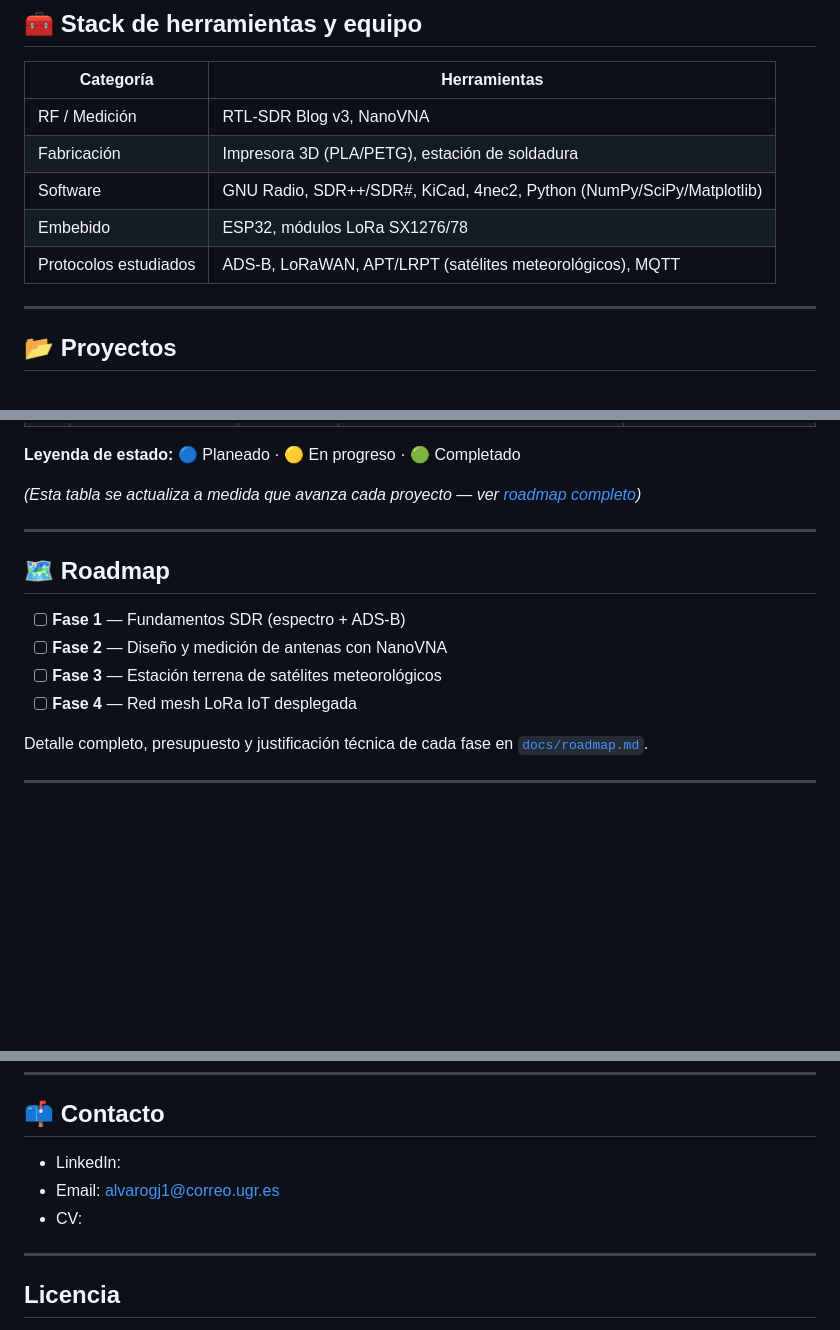
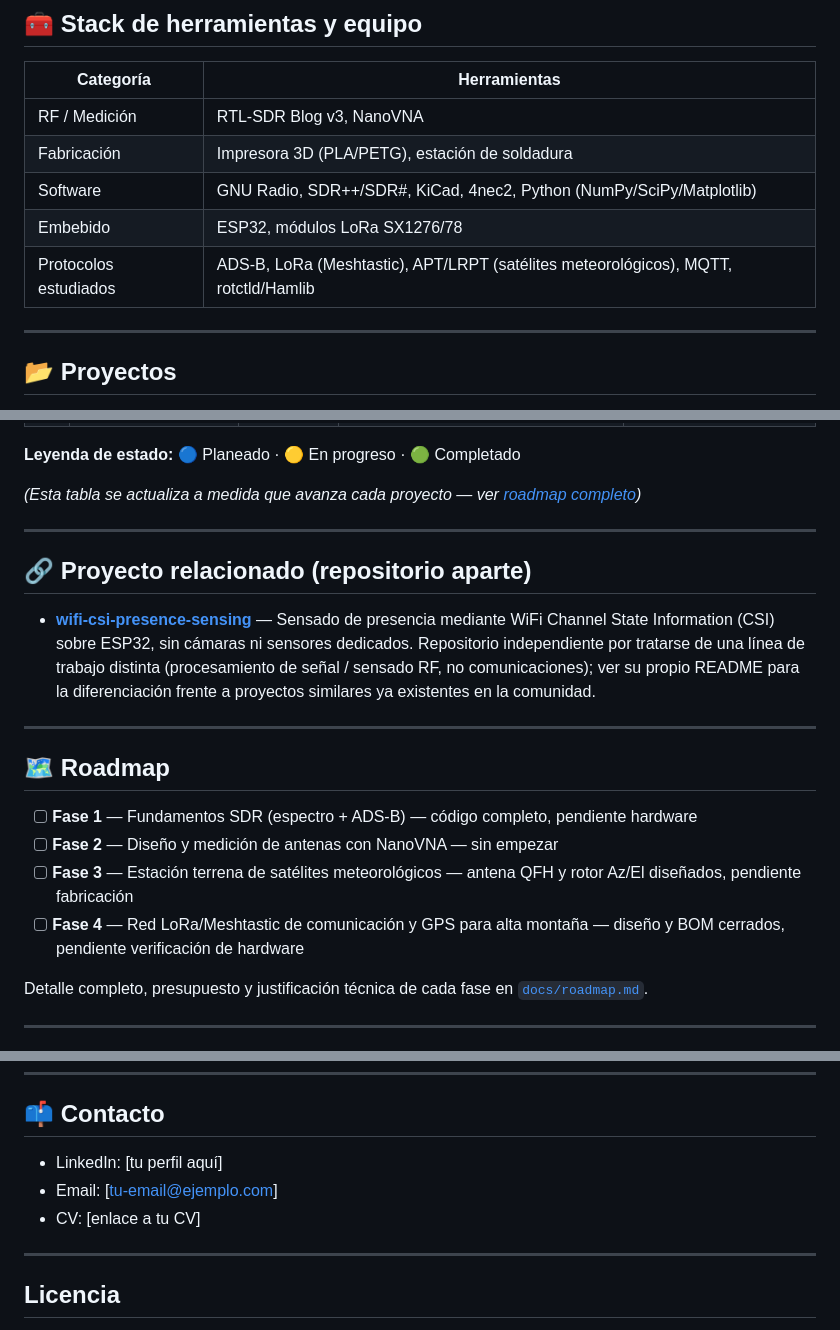
Before and after one commit to AlvGJ-UGR/Telecom-portfolio, a Markdown page: README.md, 3 parts joined by grey strips. GitHub-like rendering; blank space fills up the shorter version.

```diff
--- a/README.md
+++ b/README.md
@@ -22,7 +22,7 @@ El objetivo no es solo "hacer que funcione", sino aplicar el proceso de ingenier
 | Fabricación | Impresora 3D (PLA/PETG), estación de soldadura |
 | Software | GNU Radio, SDR++/SDR#, KiCad, 4nec2, Python (NumPy/SciPy/Matplotlib) |
 | Embebido | ESP32, módulos LoRa SX1276/78 |
-| Protocolos estudiados | ADS-B, LoRaWAN, APT/LRPT (satélites meteorológicos), MQTT |
+| Protocolos estudiados | ADS-B, LoRa (Meshtastic), APT/LRPT (satélites meteorológicos), MQTT, rotctld/Hamlib |
 
 ---
 
@@ -41,12 +41,18 @@ El objetivo no es solo "hacer que funcione", sino aplicar el proceso de ingenier
 
 ---
 
+## 🔗 Proyecto relacionado (repositorio aparte)
+
+- **[wifi-csi-presence-sensing](https://github.com/AlvGJ-UGR/wifi-csi-presence-sensing)** — Sensado de presencia mediante WiFi Channel State Information (CSI) sobre ESP32, sin cámaras ni sensores dedicados. Repositorio independiente por tratarse de una línea de trabajo distinta (procesamiento de señal / sensado RF, no comunicaciones); ver su propio README para la diferenciación frente a proyectos similares ya existentes en la comunidad.
+
+---
+
 ## 🗺️ Roadmap
 
-- [ ] **Fase 1** — Fundamentos SDR (espectro + ADS-B)
-- [ ] **Fase 2** — Diseño y medición de antenas con NanoVNA
-- [ ] **Fase 3** — Estación terrena de satélites meteorológicos
-- [ ] **Fase 4** — Red mesh LoRa IoT desplegada
+- [ ] **Fase 1** — Fundamentos SDR (espectro + ADS-B) — código completo, pendiente hardware
+- [ ] **Fase 2** — Diseño y medición de antenas con NanoVNA — sin empezar
+- [ ] **Fase 3** — Estación terrena de satélites meteorológicos — antena QFH y rotor Az/El diseñados, pendiente fabricación
+- [ ] **Fase 4** — Red LoRa/Meshtastic de comunicación y GPS para alta montaña — diseño y BOM cerrados, pendiente verificación de hardware
 
 Detalle completo, presupuesto y justificación técnica de cada fase en [`docs/roadmap.md`](docs/roadmap.md).
 
@@ -64,9 +70,9 @@ Detalle completo, presupuesto y justificación técnica de cada fase en [`docs/r
 
 ## 📫 Contacto
 
-- LinkedIn:
-- Email: alvarogj1@correo.ugr.es
-- CV:
+- LinkedIn: [tu perfil aquí]
+- Email: [tu-email@ejemplo.com]
+- CV: [enlace a tu CV]
 
 ---
 
```
